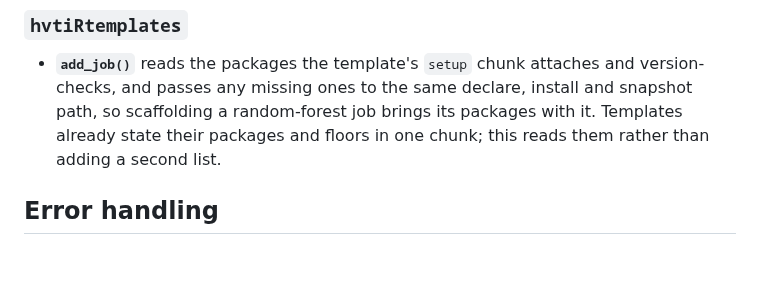
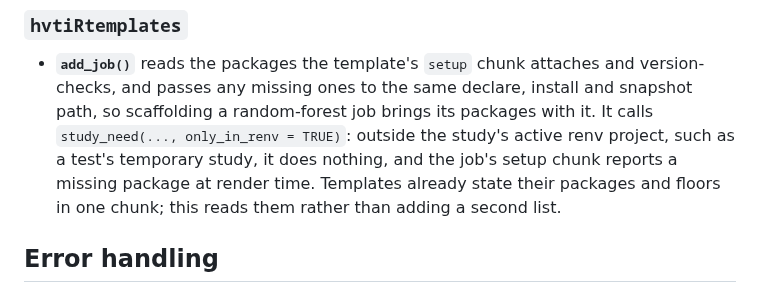
Before and after one commit to ehrlinger/hvtiR, a Markdown page: dev/specs/2026-10-20-study-environment-setup-design.md, the part around the change. Drawn GitHub-style; blank space fills up the shorter version.

Commit message:
spec(setup): add_job acts only in the study's renv project
Co-Authored-By: Claude Opus 5.5 <noreply@anthropic.com>

```diff
--- a/dev/specs/2026-10-20-study-environment-setup-design.md
+++ b/dev/specs/2026-10-20-study-environment-setup-design.md
@@ -162,7 +162,9 @@ that differs from the lockfile's R.
 - **`add_job()`** reads the packages the template's `setup` chunk attaches and
   version-checks, and passes any missing ones to the same declare, install and
   snapshot path, so scaffolding a random-forest job brings its packages with
-  it. Templates already state their packages and floors in one chunk; this
+  it. It calls `study_need(..., only_in_renv = TRUE)`: outside the study's
+  active renv project, such as a test's temporary study, it does nothing, and
+  the job's setup chunk reports a missing package at render time. Templates already state their packages and floors in one chunk; this
   reads them rather than adding a second list.
 
 ## Error handling
```
